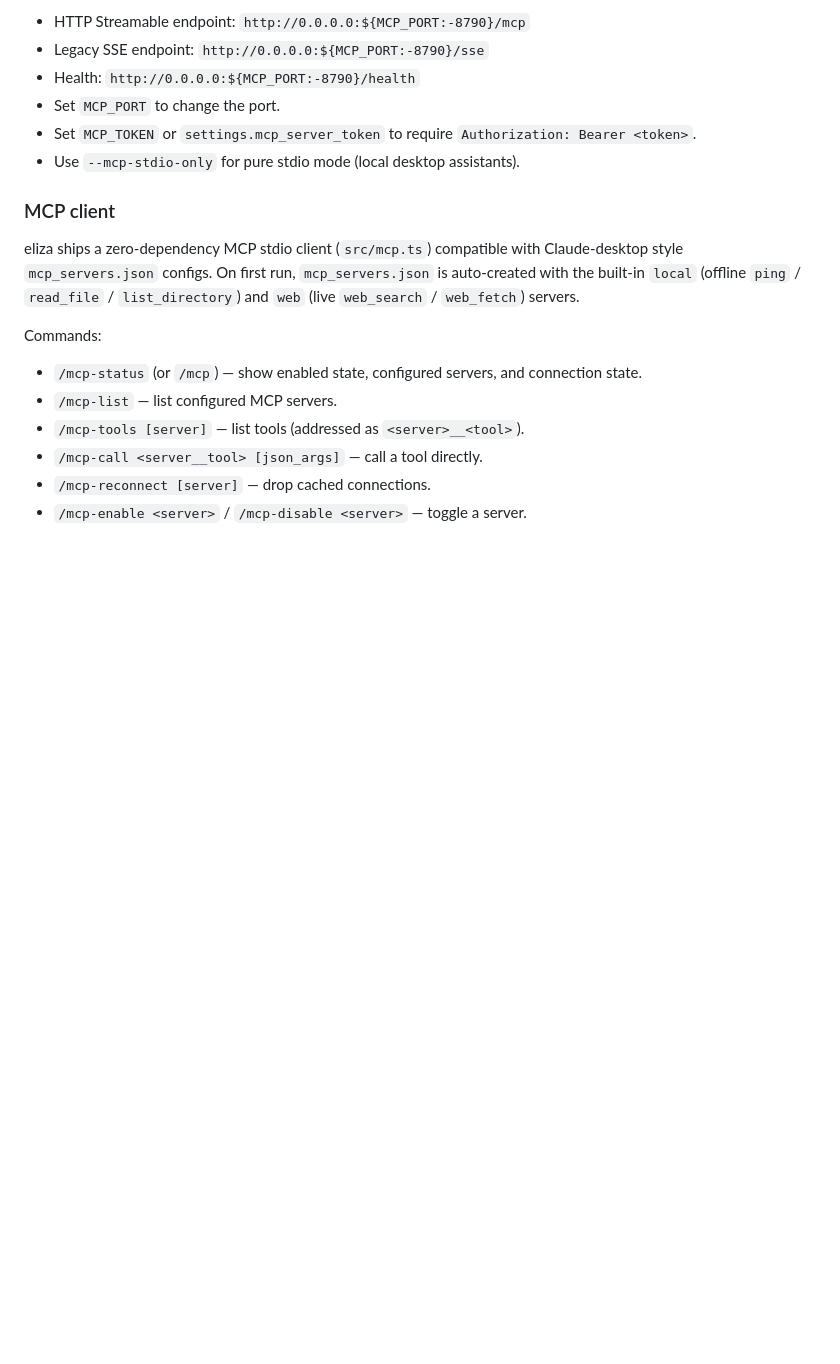
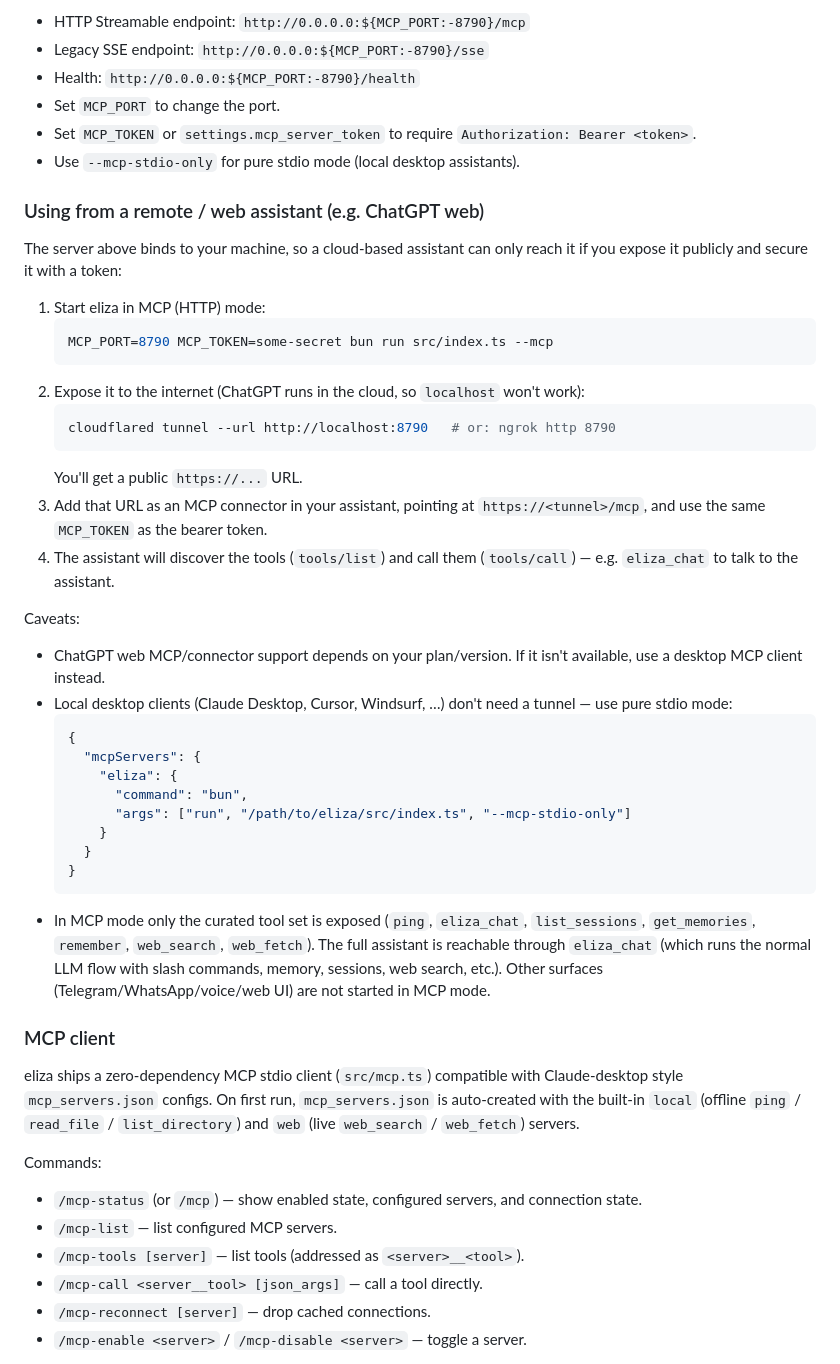
Before and after one commit to Sparky4567/eliza, a Markdown page: README.md, the part around the change. Drawn GitHub-style; blank space fills up the shorter version.

Commit message:
Docs: add MCP usage guide (remote/web assistants like ChatGPT)

````diff
--- a/README.md
+++ b/README.md
@@ -459,6 +459,46 @@ server (stdio + HTTP/SSE) for any MCP-capable assistant.
 - Set `MCP_TOKEN` or `settings.mcp_server_token` to require `Authorization: Bearer <token>`.
 - Use `--mcp-stdio-only` for pure stdio mode (local desktop assistants).
 
+### Using from a remote / web assistant (e.g. ChatGPT web)
+
+The server above binds to your machine, so a cloud-based assistant can only reach
+it if you expose it publicly and secure it with a token:
+
+1. Start eliza in MCP (HTTP) mode:
+   ```bash
+   MCP_PORT=8790 MCP_TOKEN=some-secret bun run src/index.ts --mcp
+   ```
+2. Expose it to the internet (ChatGPT runs in the cloud, so `localhost` won't work):
+   ```bash
+   cloudflared tunnel --url http://localhost:8790   # or: ngrok http 8790
+   ```
+   You'll get a public `https://...` URL.
+3. Add that URL as an MCP connector in your assistant, pointing at
+   `https://<tunnel>/mcp`, and use the same `MCP_TOKEN` as the bearer token.
+4. The assistant will discover the tools (`tools/list`) and call them
+   (`tools/call`) — e.g. `eliza_chat` to talk to the assistant.
+
+Caveats:
+- ChatGPT web MCP/connector support depends on your plan/version. If it isn't
+  available, use a desktop MCP client instead.
+- Local desktop clients (Claude Desktop, Cursor, Windsurf, …) don't need a
+  tunnel — use pure stdio mode:
+  ```json
+  {
+    "mcpServers": {
+      "eliza": {
+        "command": "bun",
+        "args": ["run", "/path/to/eliza/src/index.ts", "--mcp-stdio-only"]
+      }
+    }
+  }
+  ```
+- In MCP mode only the curated tool set is exposed (`ping`, `eliza_chat`,
+  `list_sessions`, `get_memories`, `remember`, `web_search`, `web_fetch`). The
+  full assistant is reachable through `eliza_chat` (which runs the normal LLM
+  flow with slash commands, memory, sessions, web search, etc.). Other surfaces
+  (Telegram/WhatsApp/voice/web UI) are not started in MCP mode.
+
 ### MCP client
 
 eliza ships a zero-dependency MCP stdio client (`src/mcp.ts`) compatible with
````
